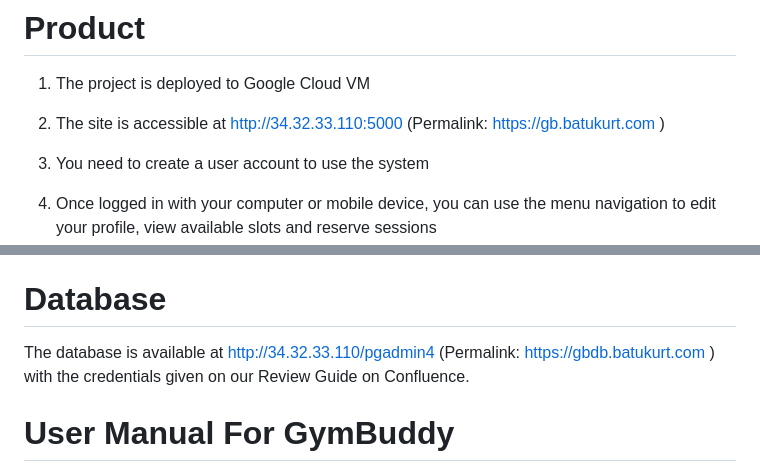
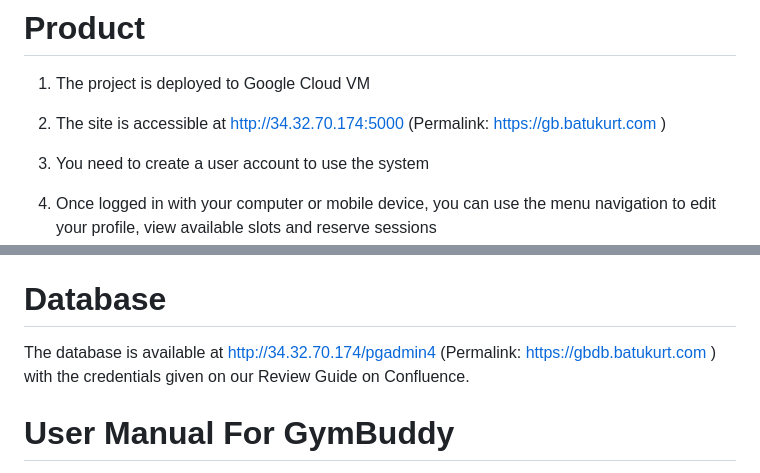
Before and after one commit to AlpDemirSavas2506/GYMBUDDY, a Markdown page: README.md, 2 parts joined by grey strips. GitHub-like rendering.

```diff
--- a/README.md
+++ b/README.md
@@ -4,7 +4,7 @@ Team ADOR
 # Product
 1. The project is deployed to Google Cloud VM
 
-2. The site is accessible at http://34.32.33.110:5000 (Permalink: https://gb.batukurt.com )
+2. The site is accessible at http://34.32.70.174:5000 (Permalink: https://gb.batukurt.com )
 
 3. You need to create a user account to use the system
 
@@ -14,7 +14,7 @@ Team ADOR
 The source code is publicly available for review at: [GitHub - AlpDemirSavas2506/GYMBUDDY: TeamAdore ](https://github.com/AlpDemirSavas2506/GYMBUDDY)
 
 # Database
-The database is available at http://34.32.33.110/pgadmin4 (Permalink: https://gbdb.batukurt.com ) with the credentials given on our Review Guide on Confluence.
+The database is available at http://34.32.70.174/pgadmin4 (Permalink: https://gbdb.batukurt.com ) with the credentials given on our Review Guide on Confluence.
 
 # User Manual For GymBuddy
 
```
